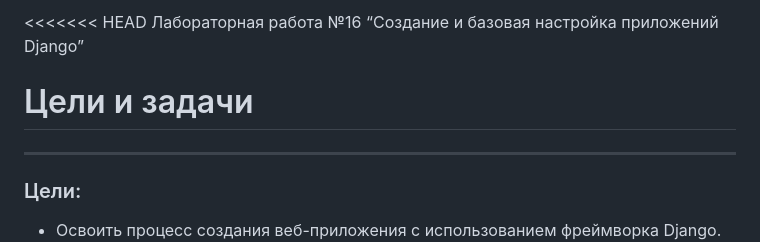
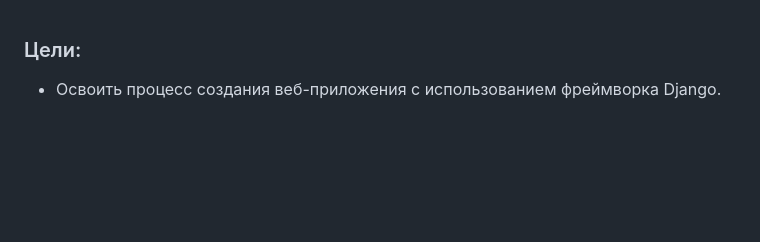
Before and after one commit to Irinaa299/ipo-lr-17-, a Markdown page: README.md, the part around the change. Drawn GitHub-style; blank space fills up the shorter version.

```diff
--- a/README.md
+++ b/README.md
@@ -1,8 +1,4 @@
-<<<<<<< HEAD
-Лабораторная работа №16 “Создание и базовая настройка приложений Django”
-# Цели и задачи
 
----
 
 ### Цели:
 
```
